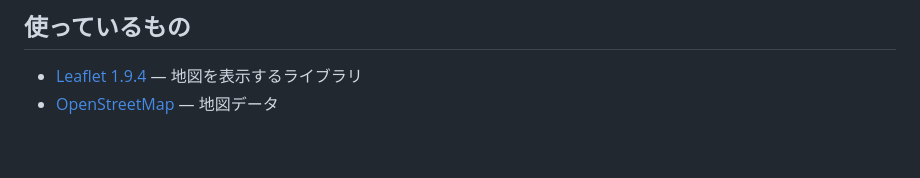
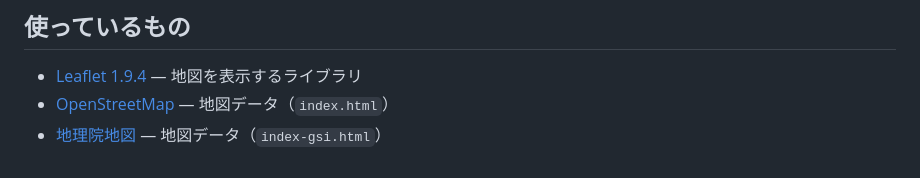
Before and after one commit to kuwachiji/sample, a Markdown page: README.md, the part around one of its changes. Drawn GitHub-style.

```diff
--- a/README.md
+++ b/README.md
@@ -118,4 +153,5 @@ const pins = [
 ## 使っているもの
 
 - [Leaflet 1.9.4](https://leafletjs.com/) — 地図を表示するライブラリ
-- [OpenStreetMap](https://www.openstreetmap.org/copyright) — 地図データ
+- [OpenStreetMap](https://www.openstreetmap.org/copyright) — 地図データ（`index.html`）
+- [地理院地図](https://maps.gsi.go.jp/development/ichiran.html) — 地図データ（`index-gsi.html`）
```
Also changed, not shown: other parts of README.md (+39 -4 lines), TEXTBOOK.md (+42 -1 lines).
